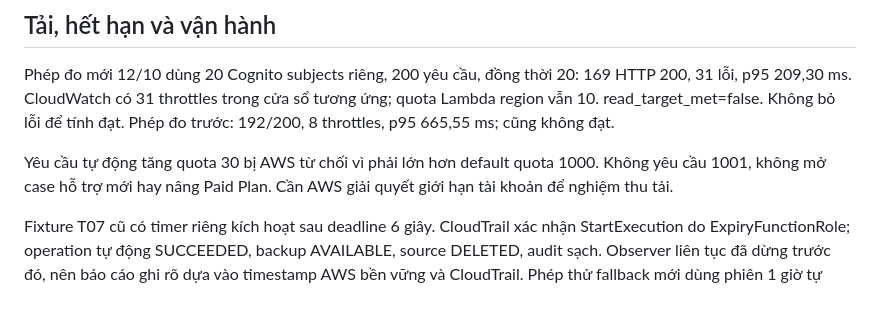
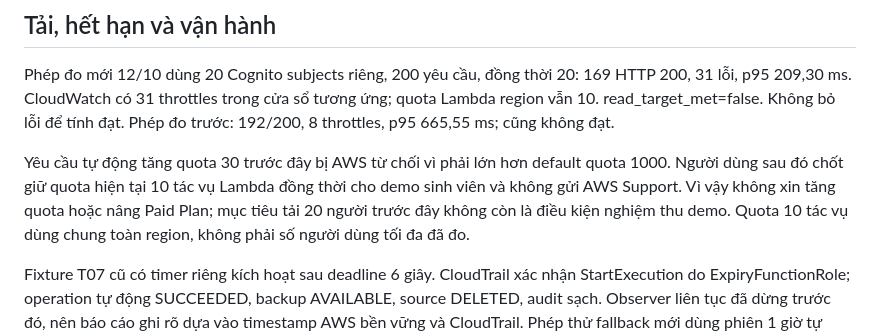
Before and after one commit to tuhitomi/cloudhub, a Markdown page: docs/pages-live-status.md, the part around the change. GitHub-like rendering; blank space fills up the shorter version.

Commit message:
Record student demo scope with current Lambda quota

```diff
--- a/docs/pages-live-status.md
+++ b/docs/pages-live-status.md
@@ -26,7 +26,7 @@ T01 có hai lệnh tạo HTTP 202 mất khoảng 10,8 giây, nên long_command_u
 
 Phép đo mới 12/10 dùng 20 Cognito subjects riêng, 200 yêu cầu, đồng thời 20: 169 HTTP 200, 31 lỗi, p95 209,30 ms. CloudWatch có 31 throttles trong cửa sổ tương ứng; quota Lambda region vẫn 10. read_target_met=false. Không bỏ lỗi để tính đạt. Phép đo trước: 192/200, 8 throttles, p95 665,55 ms; cũng không đạt.
 
-Yêu cầu tự động tăng quota 30 bị AWS từ chối vì phải lớn hơn default quota 1000. Không yêu cầu 1001, không mở case hỗ trợ mới hay nâng Paid Plan. Cần AWS giải quyết giới hạn tài khoản để nghiệm thu tải.
+Yêu cầu tự động tăng quota 30 trước đây bị AWS từ chối vì phải lớn hơn default quota 1000. Người dùng sau đó chốt giữ quota hiện tại 10 tác vụ Lambda đồng thời cho demo sinh viên và không gửi AWS Support. Vì vậy không xin tăng quota hoặc nâng Paid Plan; mục tiêu tải 20 người trước đây không còn là điều kiện nghiệm thu demo. Quota 10 tác vụ dùng chung toàn region, không phải số người dùng tối đa đã đo.
 
 Fixture T07 cũ có timer riêng kích hoạt sau deadline 6 giây. CloudTrail xác nhận StartExecution do ExpiryFunctionRole; operation tự động SUCCEEDED, backup AVAILABLE, source DELETED, audit sạch. Observer liên tục đã dừng trước đó, nên báo cáo ghi rõ dựa vào timestamp AWS bền vững và CloudTrail. Phép thử fallback mới dùng phiên 1 giờ tự nhiên, chỉ tắt timer cá nhân của fixture: quét kích hoạt sau 92 giây, operation SUCCEEDED, final backup AVAILABLE, nguồn DELETED và audit không residual/unknown. Không sửa deadline hoặc thu hồi tay để tính đạt. Observer lỗi ở lần tra cứu operation cuối; đã đối chiếu lại operation tự động xác định và timestamp AWS, ghi rõ việc sửa tra cứu trong evidence.
 
```
Also changed, not shown: docs/progress.md (+1 -1 lines).
